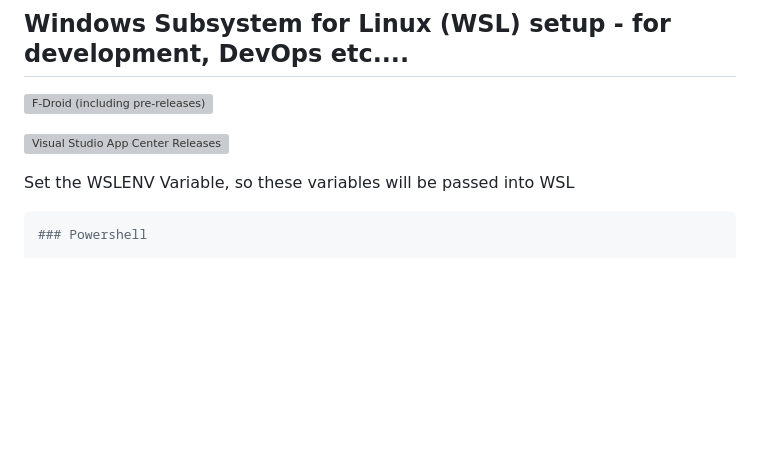
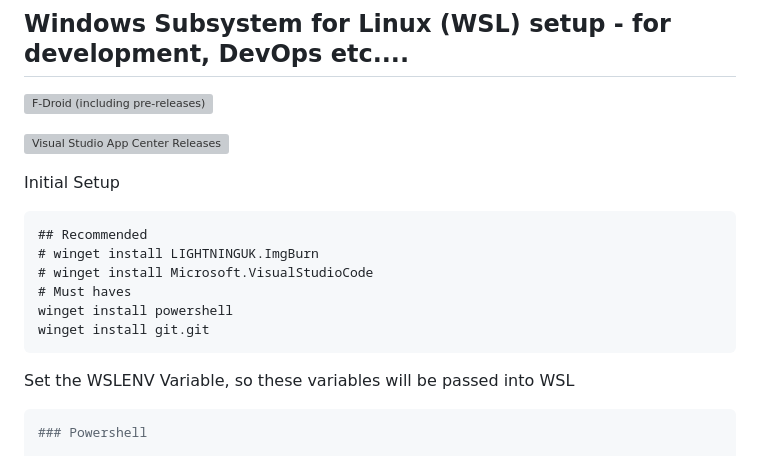
Before and after one commit to webstean/setup, a Markdown page: README.md, the part around the change. Drawn GitHub-style; blank space fills up the shorter version; grey boxes are pictures that could not be loaded.

````diff
--- a/README.md
+++ b/README.md
@@ -8,7 +8,15 @@
 
 ![Visual Studio App Center Releases](https://img.shields.io/visual-studio-app-center/releases/version/:owner/:app/:token)
 
-
+Initial Setup
+```cmd
+## Recommended
+# winget install LIGHTNINGUK.ImgBurn
+# winget install Microsoft.VisualStudioCode
+# Must haves
+winget install powershell
+winget install git.git
+```
 
 Set the WSLENV Variable, so these variables will be passed into WSL
 ```powershell
````
